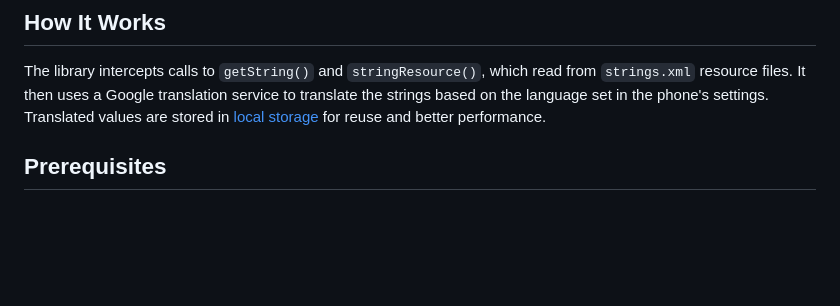
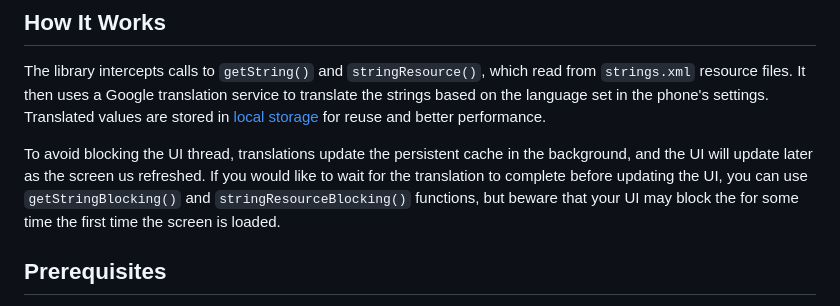
Before and after one commit to izivkov/DynamicResourceTranslator, a Markdown page: README.md, the part around the change. Drawn GitHub-style; blank space fills up the shorter version.

Commit message:
Updated the the README file

```diff
--- a/README.md
+++ b/README.md
@@ -35,6 +35,10 @@ res/
 The library intercepts calls to `getString()` and `stringResource()`, which read from `strings.xml` resource files.
 It then uses a Google translation service to translate the strings based on the language set in the phone's settings.
 Translated values are stored in [local storage](https://developer.android.com/training/data-storage) for reuse and better performance.
+
+To avoid blocking the UI thread, translations update the persistent cache in the background, and the UI will update later as the screen us refreshed. If you
+would like to wait for the translation to complete before updating the UI, you can use `getStringBlocking()` and `stringResourceBlocking()` functions,
+but beware that your UI may block the for some time the first time the screen is loaded.
 
 ## Prerequisites
 Your app must have Internet access, at least the first time your app runs, to perform the initial translations.
```
